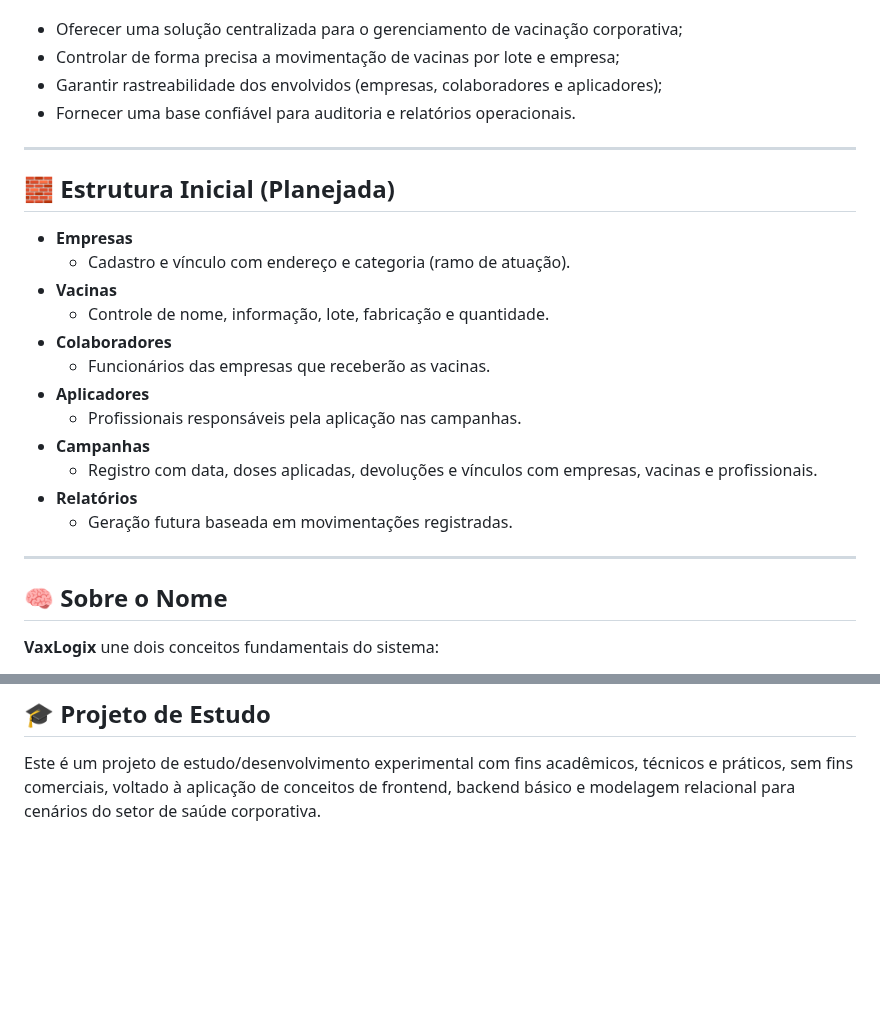
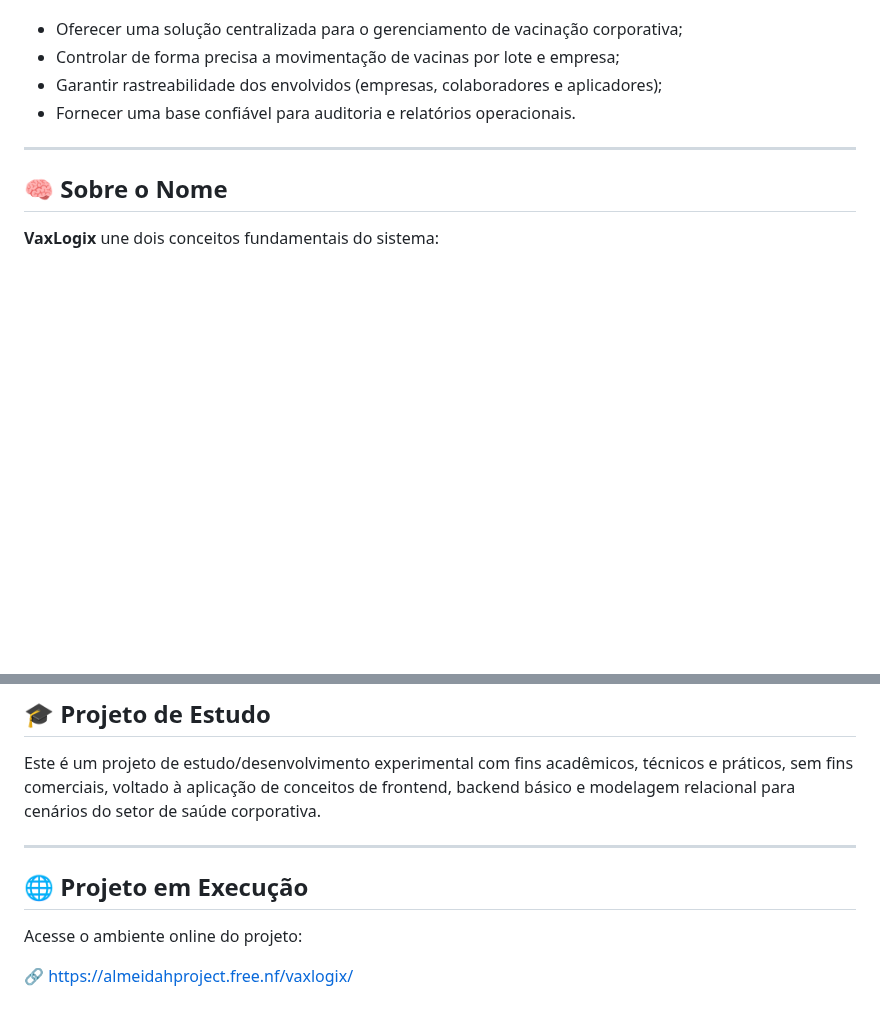
Before and after one commit to almeidahpedro/vaxlogix-system, a Markdown page: README.md, 2 parts joined by grey strips. GitHub-like rendering; blank space fills up the shorter version.

```diff
--- a/README.md
+++ b/README.md
@@ -39,23 +39,6 @@ O VaxLogix foi desenvolvido com o propósito de:
 
 ---
 
-## 🧱 Estrutura Inicial (Planejada)
-
-- **Empresas**
-  - Cadastro e vínculo com endereço e categoria (ramo de atuação).
-- **Vacinas**
-  - Controle de nome, informação, lote, fabricação e quantidade.
-- **Colaboradores**
-  - Funcionários das empresas que receberão as vacinas.
-- **Aplicadores**
-  - Profissionais responsáveis pela aplicação nas campanhas.
-- **Campanhas**
-  - Registro com data, doses aplicadas, devoluções e vínculos com empresas, vacinas e profissionais.
-- **Relatórios**
-  - Geração futura baseada em movimentações registradas.
-
----
-
 ## 🧠 Sobre o Nome
 
 **VaxLogix** une dois conceitos fundamentais do sistema:
@@ -77,3 +60,11 @@ Este repositório concentra a base do sistema, com desenvolvimento de interface
 ## 🎓 Projeto de Estudo
 
 Este é um projeto de estudo/desenvolvimento experimental com fins acadêmicos, técnicos e práticos, sem fins comerciais, voltado à aplicação de conceitos de frontend, backend básico e modelagem relacional para cenários do setor de saúde corporativa.
+
+---
+
+## 🌐 Projeto em Execução
+
+Acesse o ambiente online do projeto:
+
+🔗 [https://almeidahproject.free.nf/vaxlogix/](https://almeidahproject.free.nf/vaxlogix/)
```
